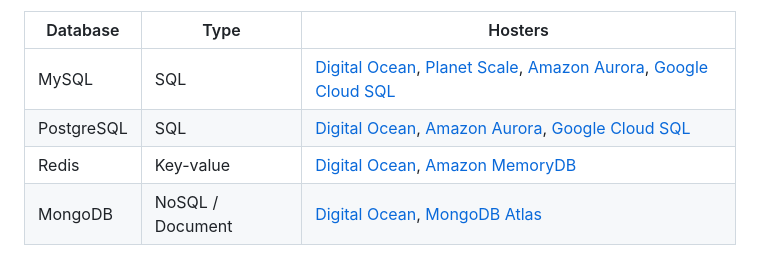
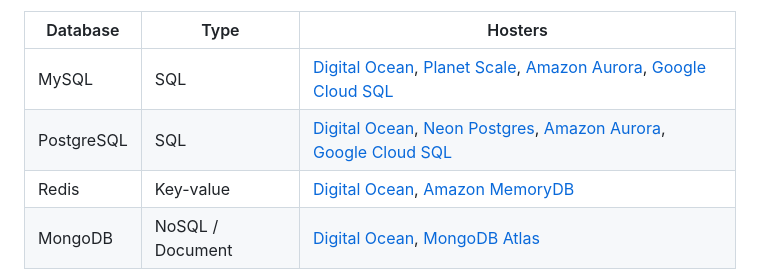
Before and after one commit to Shopify/shopify-app-template-node, a Markdown page: README.md, the part around the change. Drawn GitHub-style.

Commit message:
Update README.md with Neon Postgres Option
Add Neon Serverless Postgres as a Postgres option for integration with Prisma.

```diff
--- a/README.md
+++ b/README.md
@@ -111,7 +111,7 @@ The database that works best for you depends on the data your app needs and how
 | Database   | Type             | Hosters                                                                                                                                                                                                                               |
 | ---------- | ---------------- | ------------------------------------------------------------------------------------------------------------------------------------------------------------------------------------------------------------------------------------- |
 | MySQL      | SQL              | [Digital Ocean](https://www.digitalocean.com/try/managed-databases-mysql), [Planet Scale](https://planetscale.com/), [Amazon Aurora](https://aws.amazon.com/rds/aurora/), [Google Cloud SQL](https://cloud.google.com/sql/docs/mysql) |
-| PostgreSQL | SQL              | [Digital Ocean](https://www.digitalocean.com/try/managed-databases-postgresql), [Amazon Aurora](https://aws.amazon.com/rds/aurora/), [Google Cloud SQL](https://cloud.google.com/sql/docs/postgres)                                   |
+| PostgreSQL | SQL              | [Digital Ocean](https://www.digitalocean.com/try/managed-databases-postgresql), [Neon Postgres](https://neon.tech), [Amazon Aurora](https://aws.amazon.com/rds/aurora/), [Google Cloud SQL](https://cloud.google.com/sql/docs/postgres)                                   |
 | Redis      | Key-value        | [Digital Ocean](https://www.digitalocean.com/try/managed-databases-redis), [Amazon MemoryDB](https://aws.amazon.com/memorydb/)                                                                                                        |
 | MongoDB    | NoSQL / Document | [Digital Ocean](https://www.digitalocean.com/try/managed-databases-mongodb), [MongoDB Atlas](https://www.mongodb.com/atlas/database)                                                                                                  |
 
```
